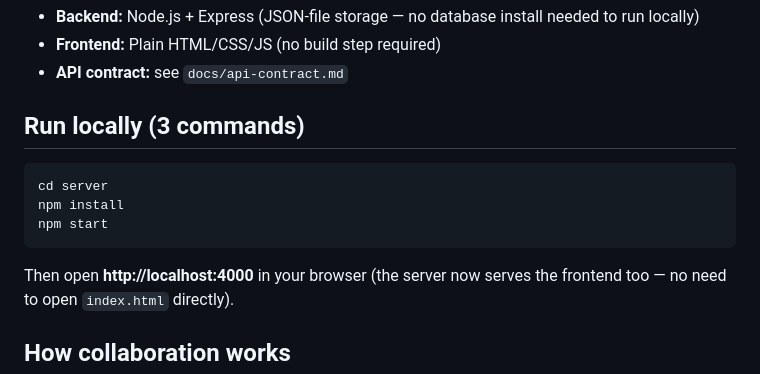
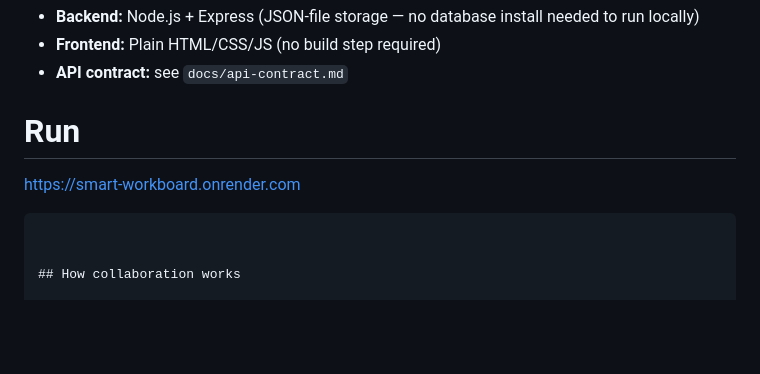
Before and after one commit to snehajha-byte/Smart_workboard, a Markdown page: README.md, the part around the change. GitHub-like rendering; blank space fills up the shorter version.

Commit message:
add professional README
Removed local run instructions and added deployment URL.

````diff
--- a/README.md
+++ b/README.md
@@ -7,16 +7,11 @@ A lightweight web app for prioritizing tasks, tracking project milestones, and l
 - **Frontend:** Plain HTML/CSS/JS (no build step required)
 - **API contract:** see `docs/api-contract.md`
 
-## Run locally (3 commands)
+# Run
+https://smart-workboard.onrender.com
 
-```bash
-cd server
-npm install
-npm start
 ```
 
-Then open **http://localhost:4000** in your browser (the server now serves the
-frontend too — no need to open `index.html` directly).
 
 ## How collaboration works
 
````
